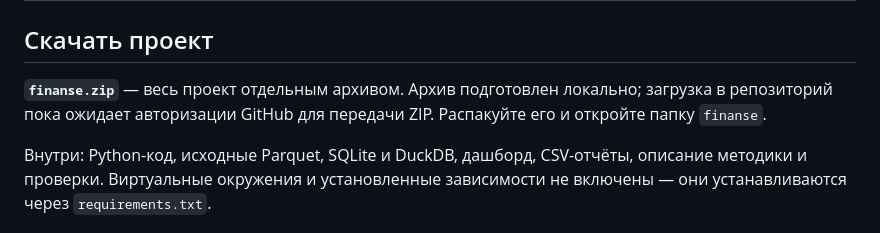
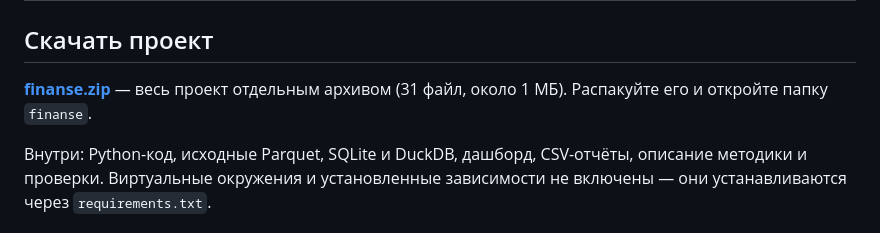
Before and after one commit to BAITC-Hacks/hack-f4c7cd15-q-gen, a Markdown page: README.md, the part around the change. GitHub-like rendering.

Commit message:
docs: link uploaded finanse project archive

```diff
--- a/README.md
+++ b/README.md
@@ -22,7 +22,7 @@
 
 ## Скачать проект
 
-**`finanse.zip`** — весь проект отдельным архивом. Архив подготовлен локально; загрузка в репозиторий пока ожидает авторизации GitHub для передачи ZIP.
+**[finanse.zip](./finanse.zip)** — весь проект отдельным архивом (31 файл, около 1 МБ).
 Распакуйте его и откройте папку `finanse`.
 
 Внутри: Python-код, исходные Parquet, SQLite и DuckDB, дашборд, CSV-отчёты,
```
